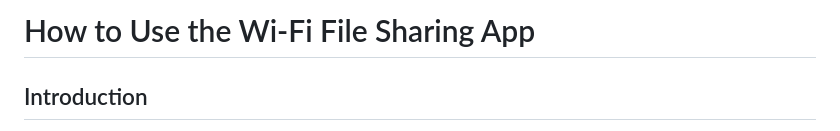
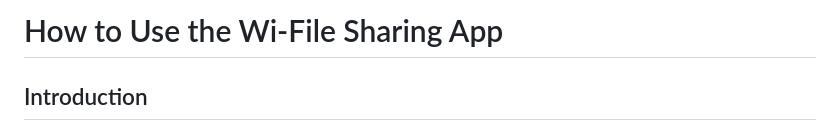
Before and after one commit to luckygoswami/Wi-File, a Markdown page: readme.md, the part around the change. GitHub-like rendering.

```diff
--- a/readme.md
+++ b/readme.md
@@ -1,4 +1,4 @@
-# How to Use the Wi-Fi File Sharing App
+# How to Use the Wi-File Sharing App
 
 ## Introduction
 
```
